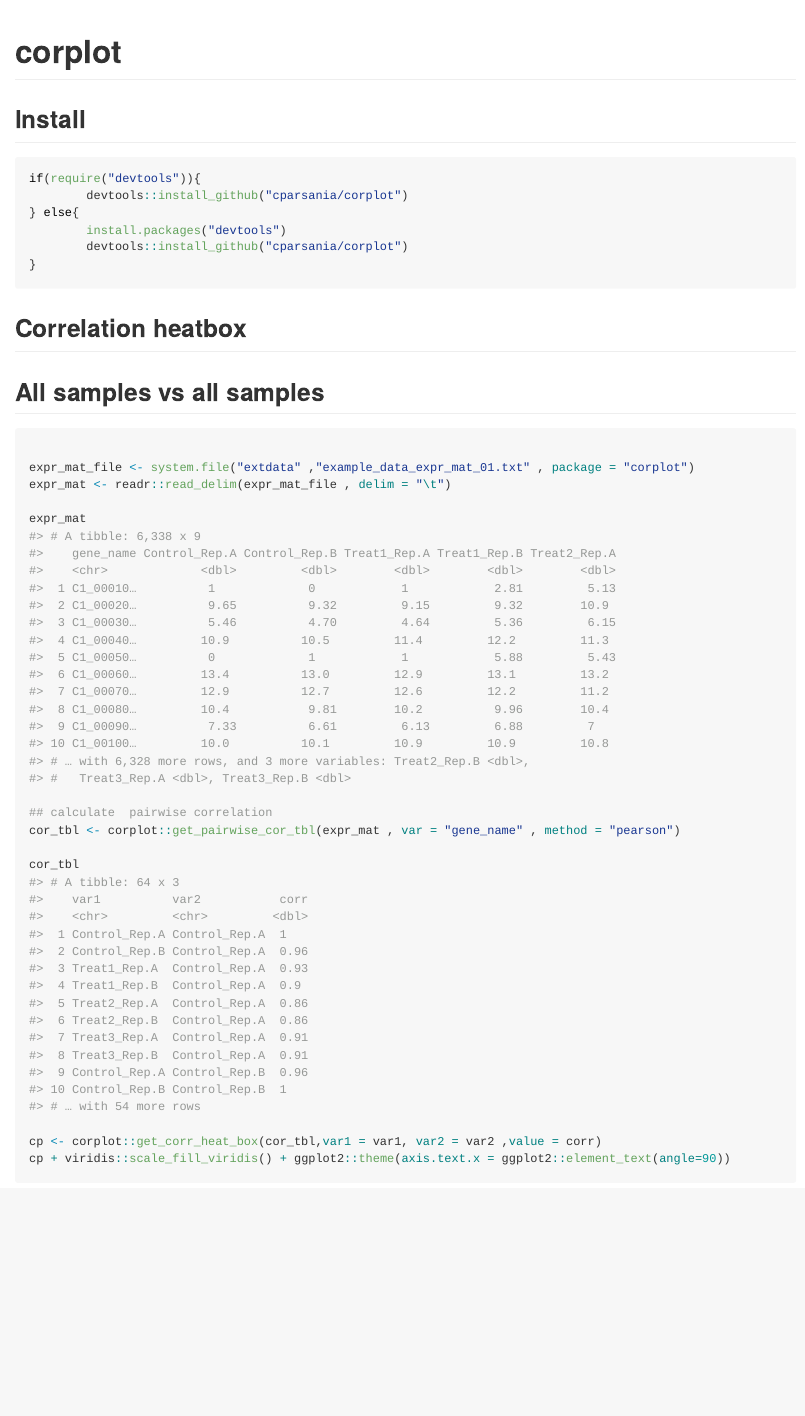
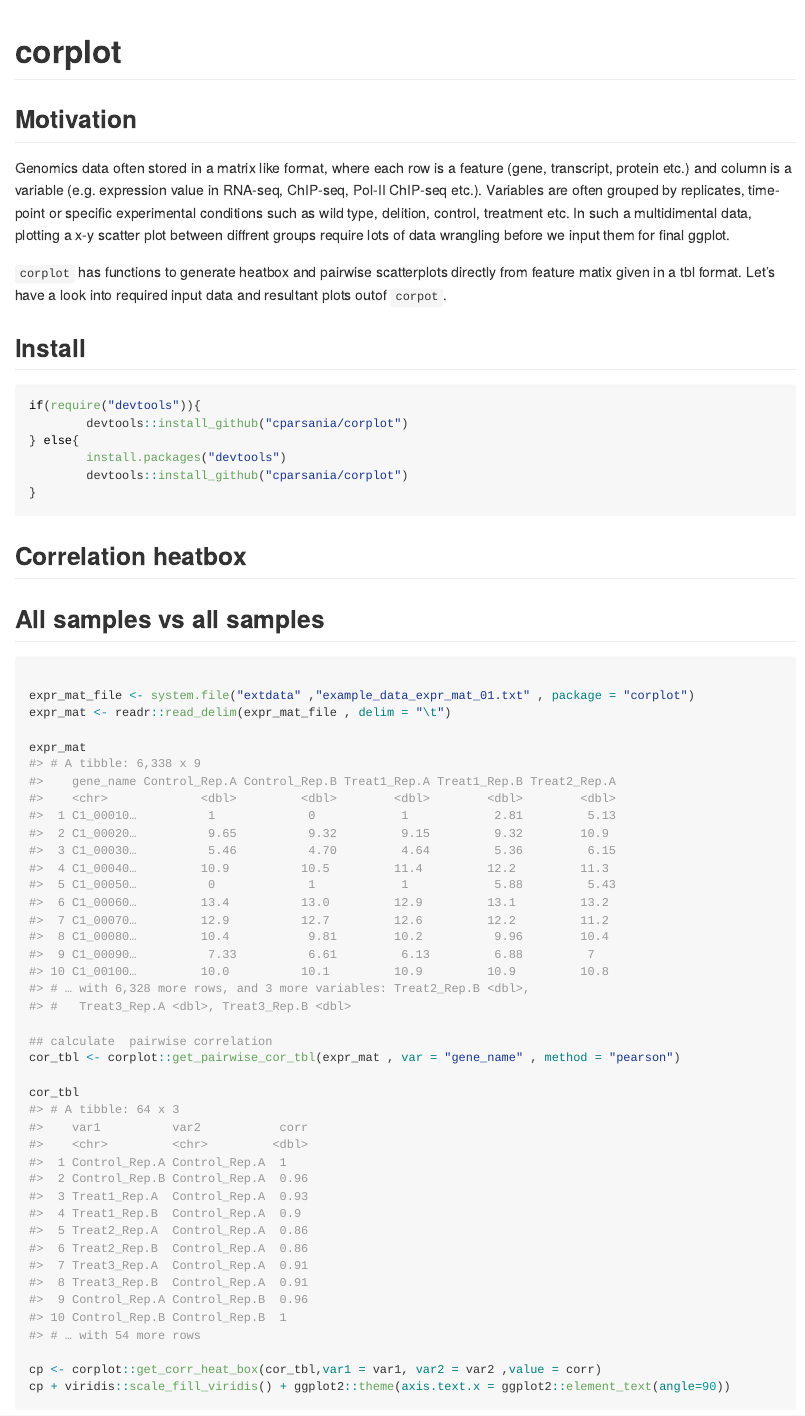
Before and after one commit to cparsania/corplot, an R Markdown document (README.Rmd): the page in a window 1100 px wide, from its top. The pictures show the output file README.md that the author committed with the source, drawn offline in the style of GitHub; long lines of code are wrapped; badge pictures from the web are left out.

Commit message:
update readme

````diff
--- a/README.Rmd
+++ b/README.Rmd
@@ -24,13 +24,19 @@ library(magrittr)
 
 ```{r , echo=FALSE , results='asis' , message=FALSE}
 cat(
-#badger::badge_devel("cparsania/corplot" , color = "blue"),
-#badger::badge_lifecycle()
+badger::badge_devel("cparsania/corplot" , color = "blue"),
+badger::badge_lifecycle()
 
 )
 
 ```
 <!-- badges: end -->
+
+## Motivation
+
+ Genomics data often stored in a matrix like format, where each row is a feature (gene, transcript, protein etc.) and column is a variable (e.g. expression value in RNA-seq, ChIP-seq, Pol-II ChIP-seq etc.). Variables are often grouped by replicates, time-point or specific experimental conditions such as wild type, delition, control, treatment etc. In such a multidimental data, plotting a x-y scatter plot between diffrent groups require lots of data wrangling before we input them for final ggplot.
+
+ `corplot` has functions to generate heatbox and pairwise scatterplots directly from feature matix given in a tbl format. Let's have a look into required input data and resultant plots outof `corpot`.
 
 ## Install
 
````
Also changed, not shown: README.md.
